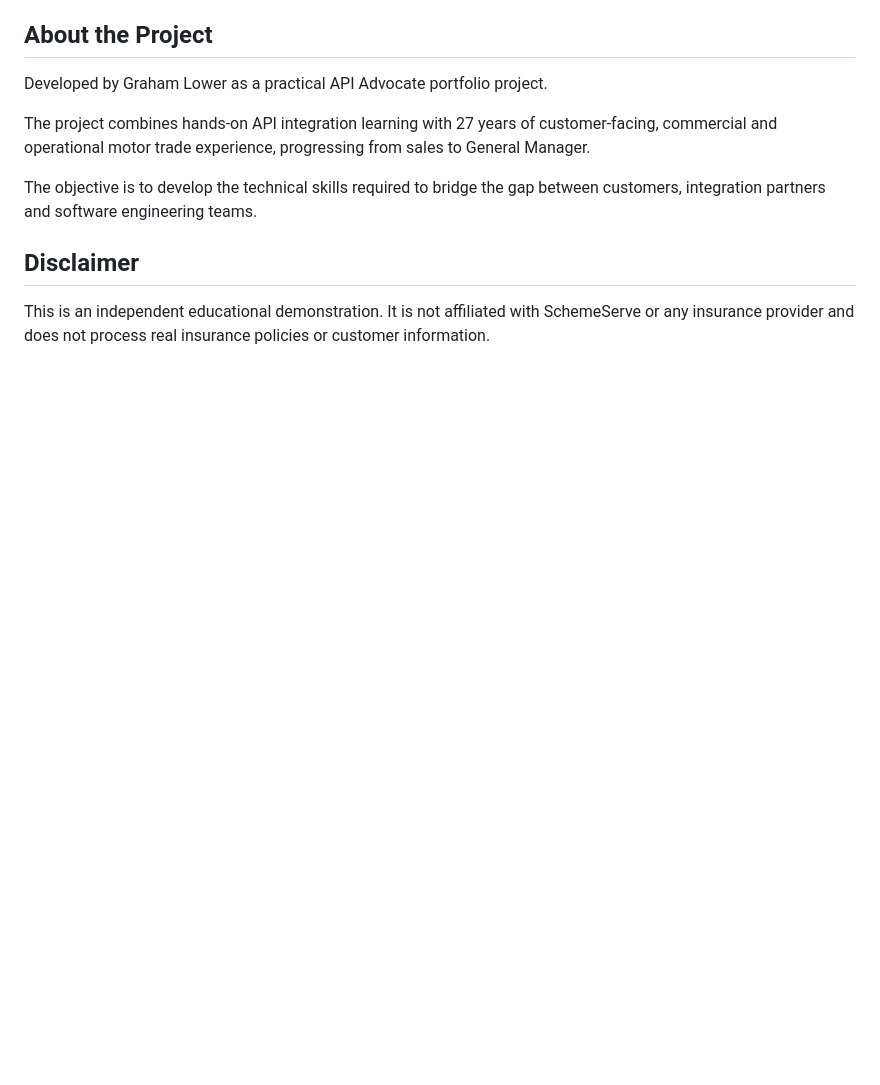
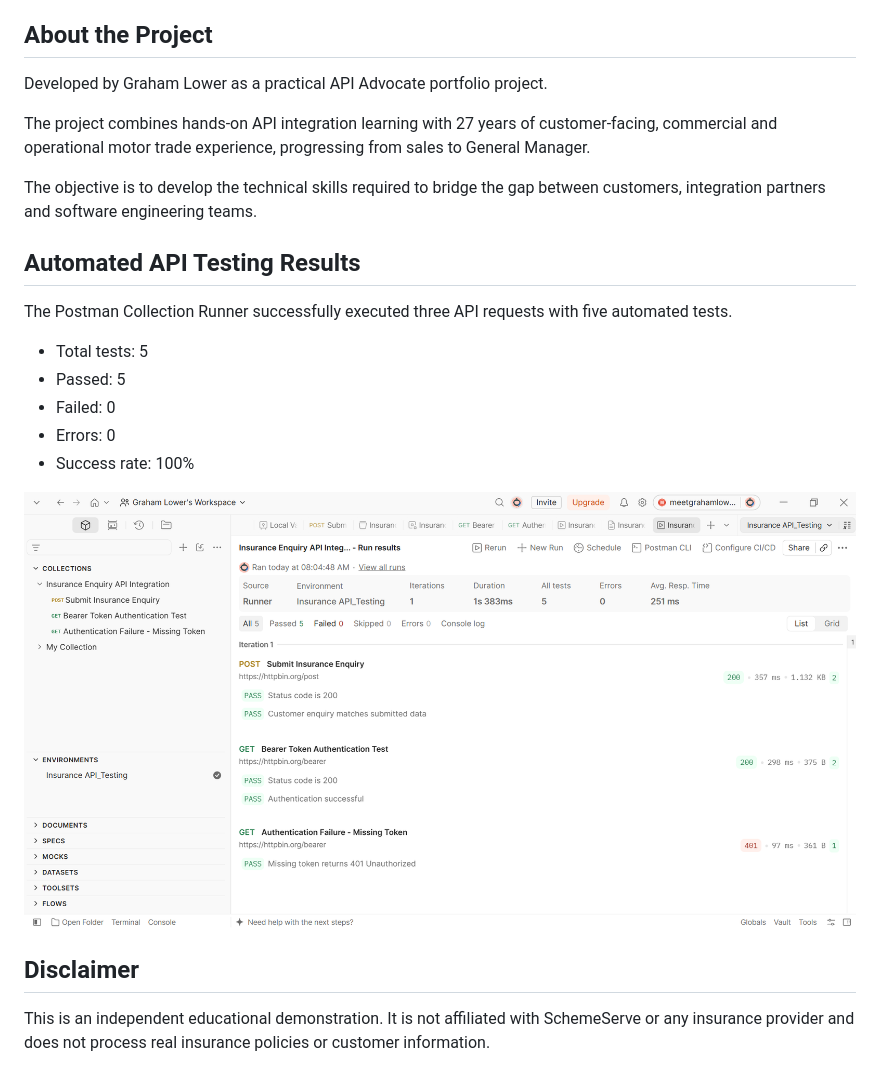
Before and after one commit to meetgrahamlower/insurance-enquiry-api-integration, a Markdown page: README.md, the part around the change. GitHub-like rendering; pictures changed too: Postman-Test-Results.png (added); blank space fills up the shorter version.

Commit message:
Add automated Postman API test results and documentation

```diff
--- a/README.md
+++ b/README.md
@@ -293,6 +293,18 @@ progressing from sales to General Manager.
 The objective is to develop the technical skills
 required to bridge the gap between customers,
 integration partners and software engineering teams.
+## Automated API Testing Results
+
+The Postman Collection Runner successfully executed
+three API requests with five automated tests.
+
+- Total tests: 5
+- Passed: 5
+- Failed: 0
+- Errors: 0
+- Success rate: 100%
+
+![Postman Test Results](Postman-Test-Results.png)
 
 ## Disclaimer
 
```
